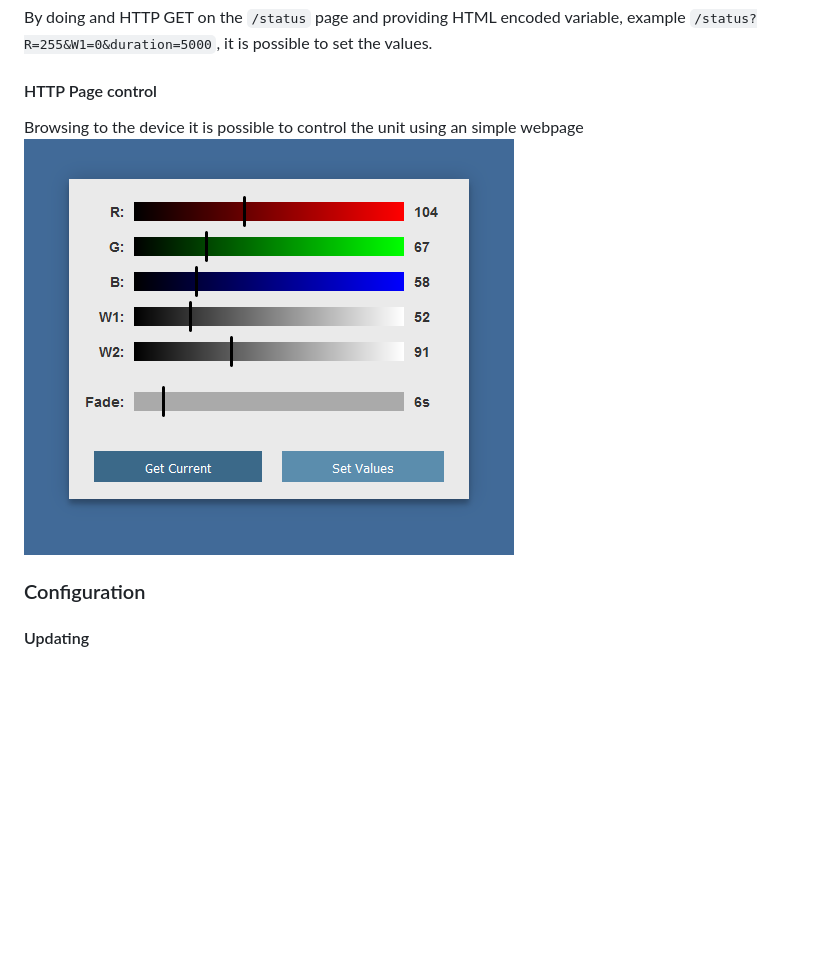
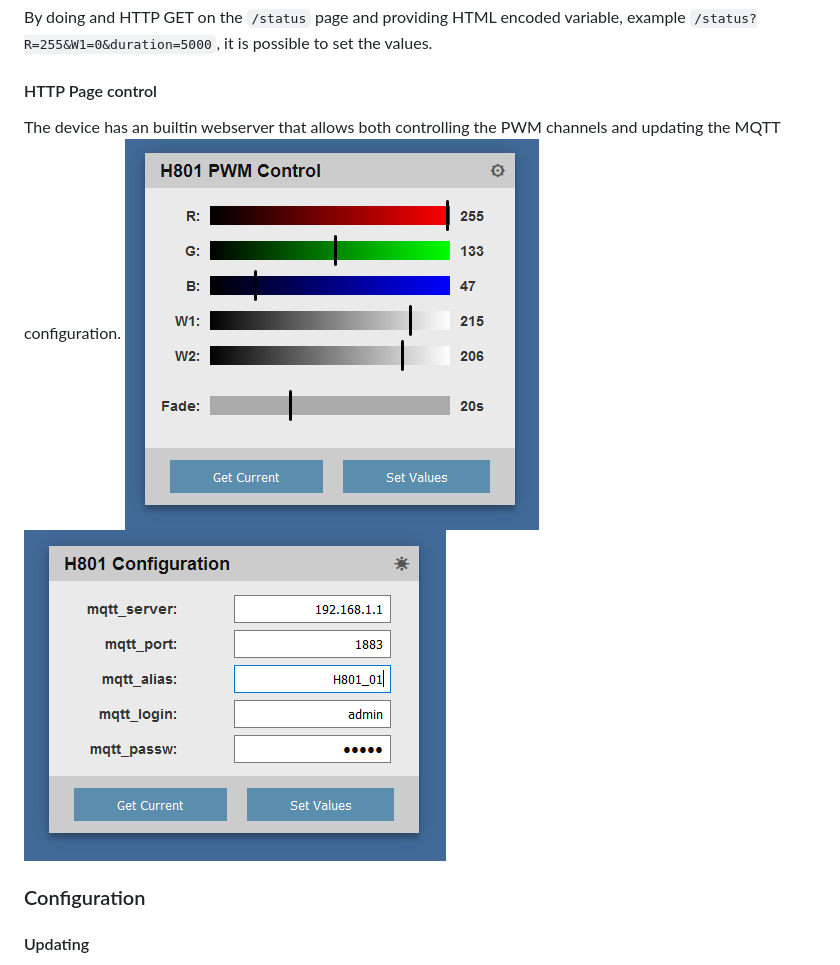
Before and after one commit to jdomeij/H801_MQTT, a Markdown page: README.md, the part around the change. GitHub-like rendering; pictures changed too: doc/config.png (added), doc/http.png; blank space fills up the shorter version.

Commit message:
Don't use SPIFFS for HTML pages
Moved HTML pages to PROGMEM
Added HTML page to set configuration

```diff
--- a/README.md
+++ b/README.md
@@ -45,9 +45,9 @@ By sending JSON encoded string to the `/status` page it's possible to controll t
 By doing and HTTP GET on the `/status` page and providing HTML encoded variable, example `/status?R=255&W1=0&duration=5000`, it is possible to set the values.
 
 #### HTTP Page control
-Browsing to the device it is possible to control the unit using an simple webpage
+The device has an builtin webserver that allows both controlling the PWM channels and updating the MQTT configuration.
 ![HTTP Page](./doc/http.png)
-
+![Configuration Page](./doc/config.png)
 
 ### Configuration
 #### Updating
```
Also changed, not shown: 6 other files.
